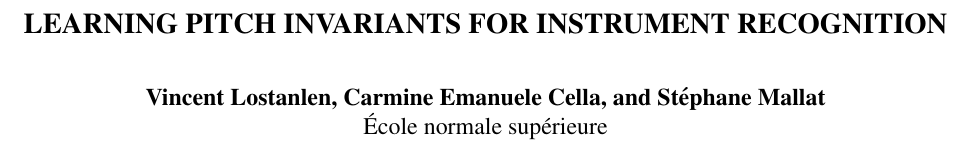
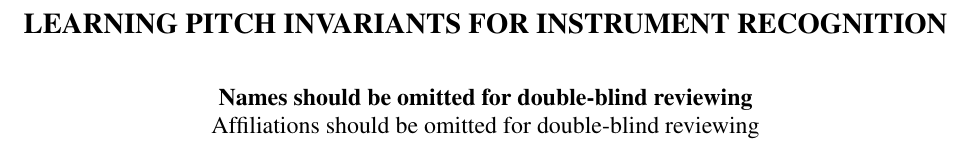
Before and after one commit to lostanlen/ismir2016, a LaTeX paper (paper/ISMIR2015template.tex): part of page 1 of 2, cut so that both start at the same text. Compiled offline with pdfLaTeX.

Commit message:
hide authors

```diff
--- a/paper/ISMIR2015template.tex
+++ b/paper/ISMIR2015template.tex
@@ -26,12 +26,12 @@
 % Single address
 % To use with only one author or several with the same address
 % ---------------
+\oneauthor
+{Names should be omitted for double-blind reviewing}
+{Affiliations should be omitted for double-blind reviewing}
 %\oneauthor
-% {Names should be omitted for double-blind reviewing}
-% {Affiliations should be omitted for double-blind reviewing}
-\oneauthor
-{Vincent Lostanlen, Carmine Emanuele Cella, and St\'{e}phane Mallat}
-{\'{E}cole normale sup\'{e}rieure}
+%{Vincent Lostanlen, Carmine Emanuele Cella, and St\'{e}phane Mallat}
+%{\'{E}cole normale sup\'{e}rieure}
 
 % Two addresses
 % --------------
```
Also changed, not shown: paper/ISMIR2015template.pdf, 3 other files.
